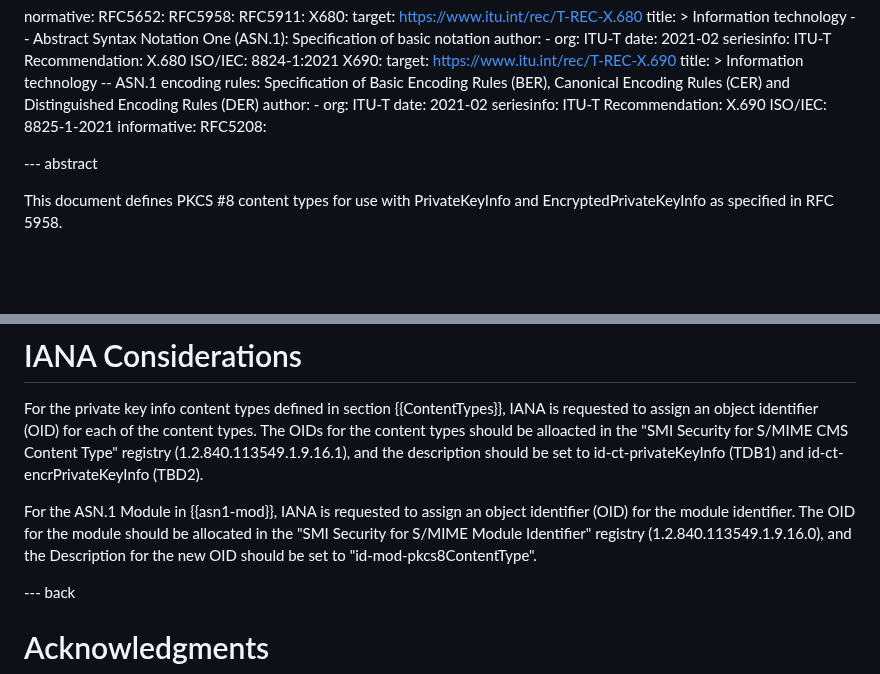
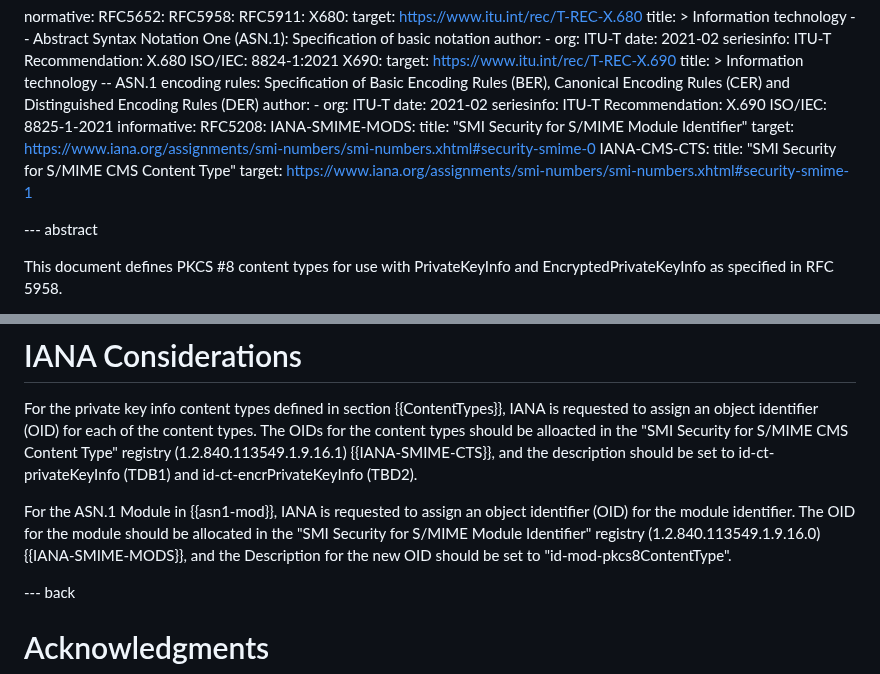
Before and after one commit to lamps-wg/pkcs8-PriKeyInfoCt, a Markdown page: draft-ietf-lamps-pkcs8-prikeyinfo-contenttypes.md, 2 parts joined by grey strips. Drawn GitHub-style; blank space fills up the shorter version.

Commit message:
Address #19
Closes #19.

```diff
--- a/draft-ietf-lamps-pkcs8-prikeyinfo-contenttypes.md
+++ b/draft-ietf-lamps-pkcs8-prikeyinfo-contenttypes.md
@@ -65,6 +65,13 @@ normative:
       ISO/IEC: 8825-1-2021
 informative:
   RFC5208:
+  IANA-SMIME-MODS:
+    title: "SMI Security for S/MIME Module Identifier"
+    target: https://www.iana.org/assignments/smi-numbers/smi-numbers.xhtml#security-smime-0
+  IANA-CMS-CTS:
+    title: "SMI Security for S/MIME CMS Content Type"
+    target: https://www.iana.org/assignments/smi-numbers/smi-numbers.xhtml#security-smime-1
+
 
 --- abstract
 
@@ -171,13 +178,13 @@ The security considerations in {{RFC5958}} apply here.
 For the private key info content types defined in section {{ContentTypes}},
 IANA is requested to assign an object identifier (OID) for each of the content types. The
 OIDs for the content types should be alloacted in the "SMI Security for S/MIME CMS Content Type"
-registry (1.2.840.113549.1.9.16.1), and the description should be set to id-ct-privateKeyInfo (TDB1)
+registry (1.2.840.113549.1.9.16.1) {{IANA-SMIME-CTS}}, and the description should be set to id-ct-privateKeyInfo (TDB1)
 and id-ct-encrPrivateKeyInfo (TBD2).
 
 For the ASN.1 Module in {{asn1-mod}}, IANA is requested to assign an
 object identifier (OID) for the module identifier. The OID for the module
 should be allocated in the "SMI Security for S/MIME Module Identifier"
-registry (1.2.840.113549.1.9.16.0), and the Description for the new OID should be set
+registry (1.2.840.113549.1.9.16.0) {{IANA-SMIME-MODS}}, and the Description for the new OID should be set
 to "id-mod-pkcs8ContentType".
 
 --- back
```
